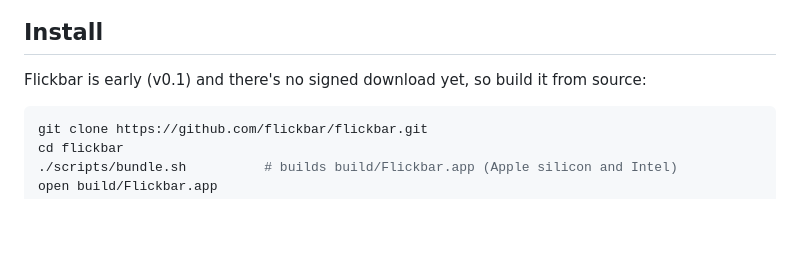
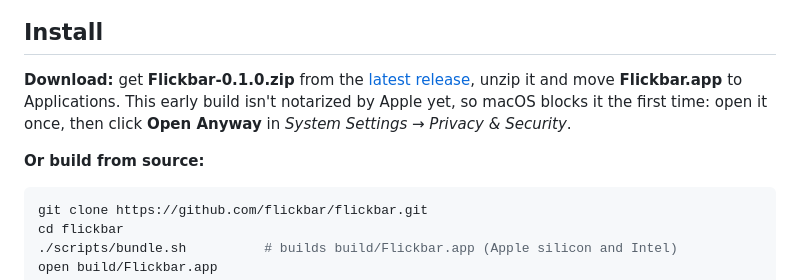
Before and after one commit to flickbar/flickbar, a Markdown page: README.md, the part around the change. Drawn GitHub-style; blank space fills up the shorter version.

Commit message:
README: link the v0.1.0 download

````diff
--- a/README.md
+++ b/README.md
@@ -46,7 +46,12 @@ using.
 
 ## Install
 
-Flickbar is early (v0.1) and there's no signed download yet, so build it from source:
+**Download:** get **Flickbar-0.1.0.zip** from the
+[latest release](https://github.com/flickbar/flickbar/releases/latest), unzip it and move
+**Flickbar.app** to Applications. This early build isn't notarized by Apple yet, so macOS blocks it the
+first time: open it once, then click **Open Anyway** in *System Settings → Privacy & Security*.
+
+**Or build from source:**
 
 ```sh
 git clone https://github.com/flickbar/flickbar.git
````
